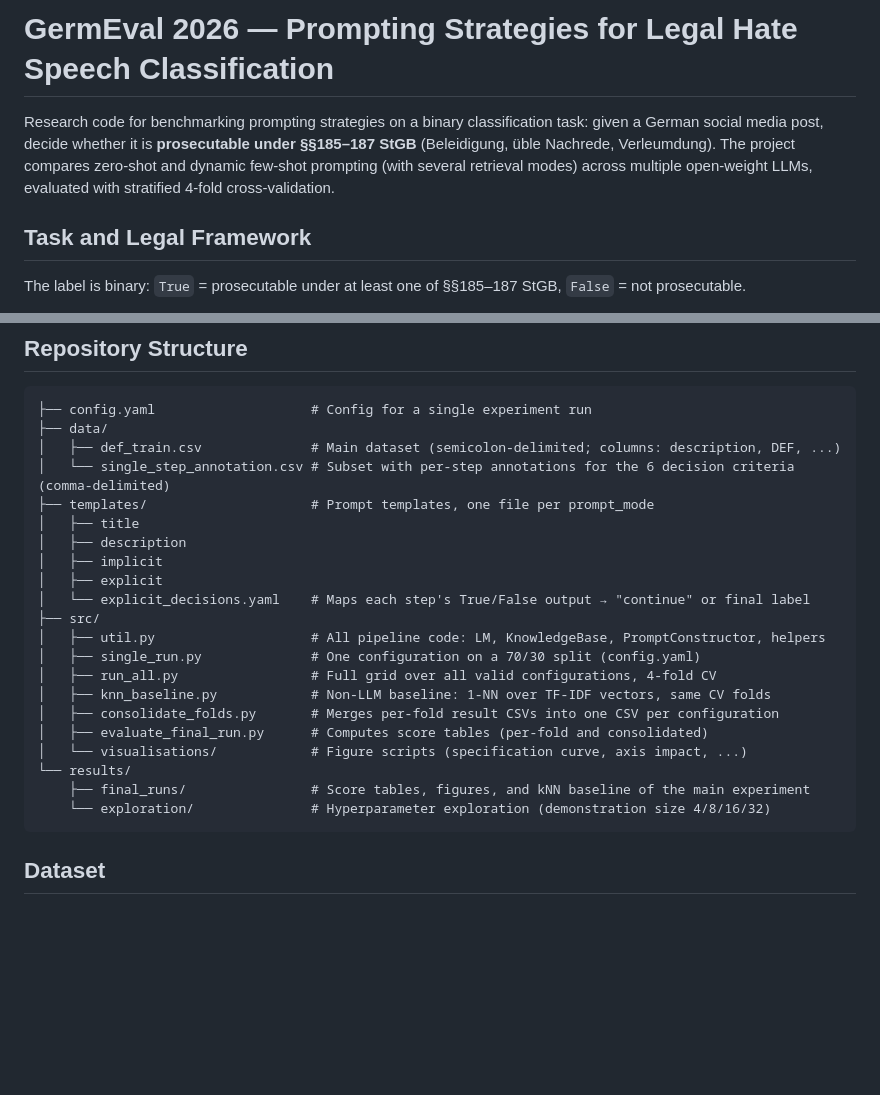
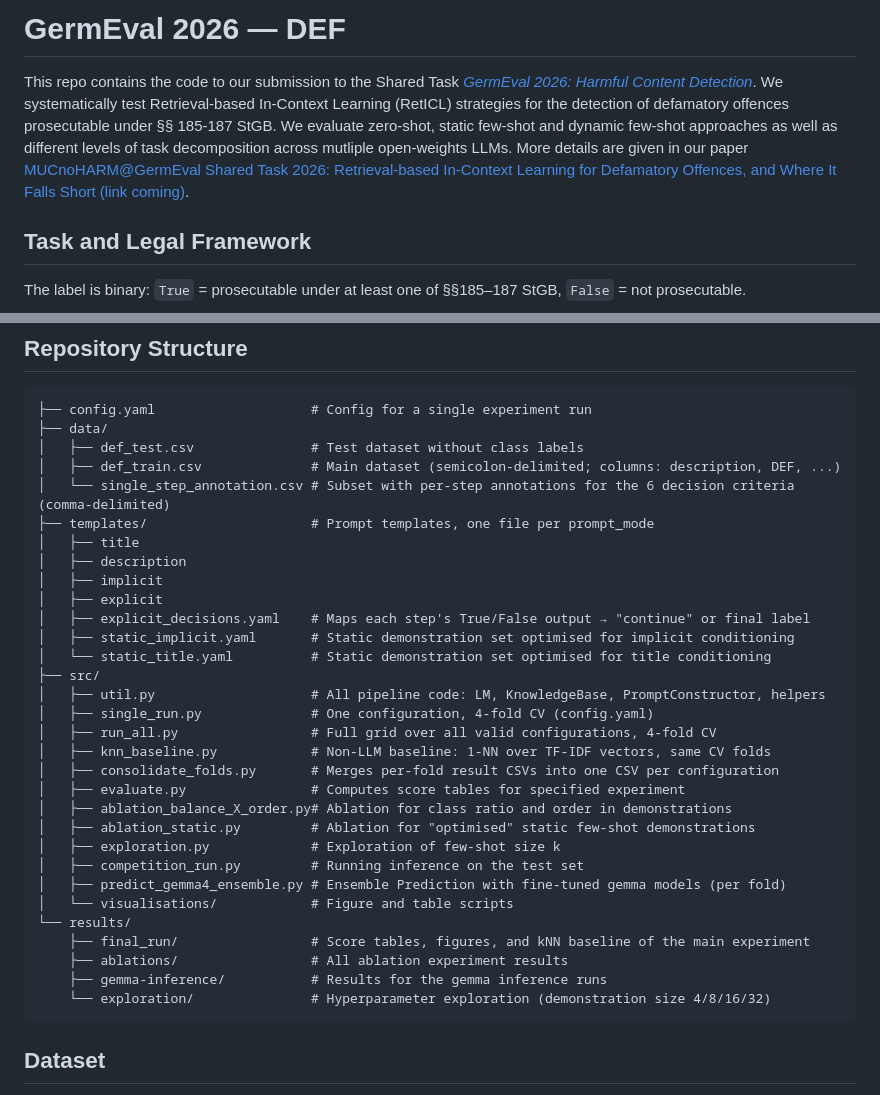
Before and after one commit to akristing22/GermEval2026-def-prompting, a Markdown page: README.md, 2 parts joined by grey strips. Drawn GitHub-style; blank space fills up the shorter version.

````diff
--- a/README.md
+++ b/README.md
@@ -1,6 +1,6 @@
-# GermEval 2026 — Prompting Strategies for Legal Hate Speech Classification
+# GermEval 2026 — DEF
 
-Research code for benchmarking prompting strategies on a binary classification task: given a German social media post, decide whether it is **prosecutable under §§185–187 StGB** (Beleidigung, üble Nachrede, Verleumdung). The project compares zero-shot and dynamic few-shot prompting (with several retrieval modes) across multiple open-weight LLMs, evaluated with stratified 4-fold cross-validation.
+This repo contains the code to our submission to the Shared Task [*GermEval 2026: Harmful Content Detection*](https://www.codabench.org/competitions/14006/#/pages-tab). We systematically test Retrieval-based In-Context Learning (RetICL) strategies for the detection of defamatory offences prosecutable under §§ 185-187 StGB. We evaluate zero-shot, static few-shot and dynamic few-shot approaches as well as different levels of task decomposition across mutliple open-weights LLMs. More details are given in our paper [MUCnoHARM@GermEval Shared Task 2026: Retrieval-based In-Context Learning for Defamatory Offences, and Where It Falls Short (link coming)]().
 
 ## Task and Legal Framework
 
@@ -24,6 +24,7 @@ The annotation schema follows Zufall et al. (2019), [*From legal to technical co
 ```
 ├── config.yaml                    # Config for a single experiment run
 ├── data/
+│   ├── def_test.csv               # Test dataset without class labels
 │   ├── def_train.csv              # Main dataset (semicolon-delimited; columns: description, DEF, ...)
 │   └── single_step_annotation.csv # Subset with per-step annotations for the 6 decision criteria (comma-delimited)
 ├── templates/                     # Prompt templates, one file per prompt_mode
@@ -31,17 +32,26 @@ The annotation schema follows Zufall et al. (2019), [*From legal to technical co
 │   ├── description
 │   ├── implicit
 │   ├── explicit
-│   └── explicit_decisions.yaml    # Maps each step's True/False output → "continue" or final label
+│   ├── explicit_decisions.yaml    # Maps each step's True/False output → "continue" or final label
+│   ├── static_implicit.yaml       # Static demonstration set optimised for implicit conditioning
+│   └── static_title.yaml          # Static demonstration set optimised for title conditioning
 ├── src/
 │   ├── util.py                    # All pipeline code: LM, KnowledgeBase, PromptConstructor, helpers
-│   ├── single_run.py              # One configuration on a 70/30 split (config.yaml)
+│   ├── single_run.py              # One configuration, 4-fold CV (config.yaml)
 │   ├── run_all.py                 # Full grid over all valid configurations, 4-fold CV
 │   ├── knn_baseline.py            # Non-LLM baseline: 1-NN over TF-IDF vectors, same CV folds
 │   ├── consolidate_folds.py       # Merges per-fold result CSVs into one CSV per configuration
-│   ├── evaluate_final_run.py      # Computes score tables (per-fold and consolidated)
-│   └── visualisations/            # Figure scripts (specification curve, axis impact, ...)
+│   ├── evaluate.py                # Computes score tables for specified experiment
+│   ├── ablation_balance_X_order.py# Ablation for class ratio and order in demonstrations
+│   ├── ablation_static.py         # Ablation for "optimised" static few-shot demonstrations
+│   ├── exploration.py             # Exploration of few-shot size k
+│   ├── competition_run.py         # Running inference on the test set
+│   ├── predict_gemma4_ensemble.py # Ensemble Prediction with fine-tuned gemma models (per fold)
+│   └── visualisations/            # Figure and table scripts
 └── results/
-    ├── final_runs/                # Score tables, figures, and kNN baseline of the main experiment
+    ├── final_run/                 # Score tables, figures, and kNN baseline of the main experiment
+    ├── ablations/                 # All ablation experiment results
+    ├── gemma-inference/           # Results for the gemma inference runs
     └── exploration/               # Hyperparameter exploration (demonstration size 4/8/16/32)
 ```
 
````
